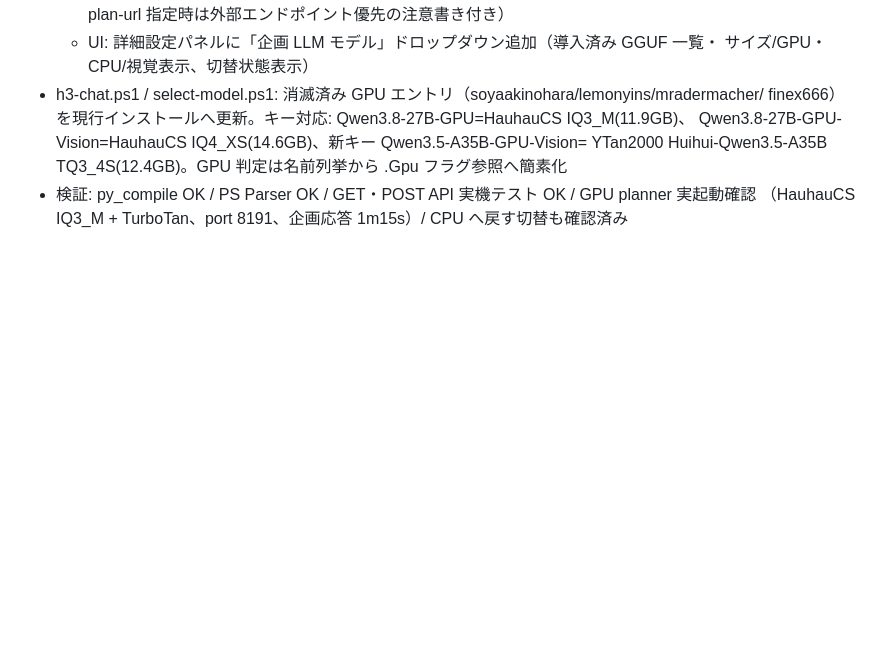
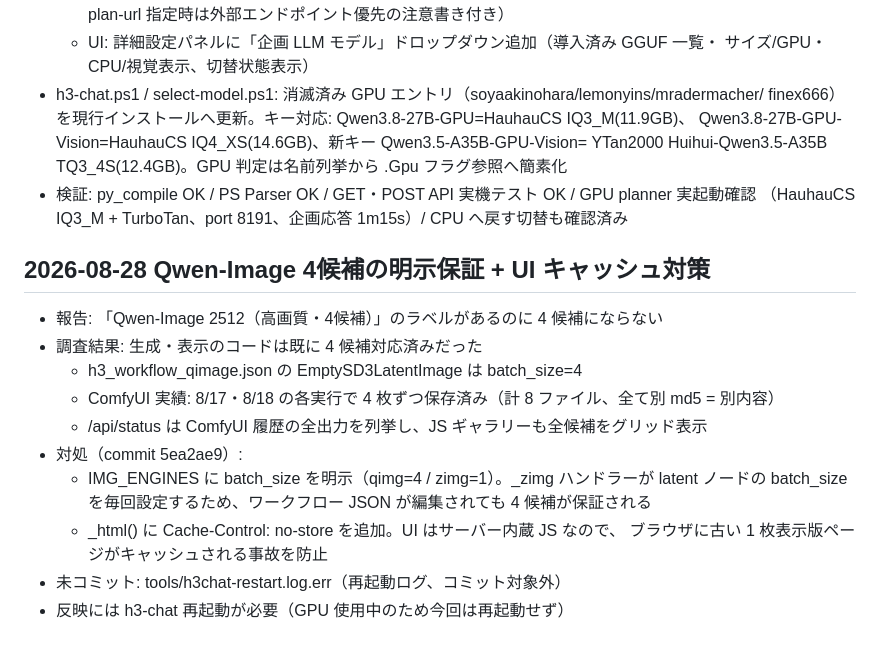
Before and after one commit to dai8647/LLAMADOCK, a Markdown page: HANDOFF.md, the part around the change. Drawn GitHub-style; blank space fills up the shorter version.

Commit message:
docs: note Qwen-Image 4-candidate batch enforcement (3a54c3b)

```diff
--- a/HANDOFF.md
+++ b/HANDOFF.md
@@ -409,3 +409,18 @@ FPS 24fps 修正済み（映像 5.17s = 音声 5.17s、同期確認済み）。
   YTan2000 Huihui-Qwen3.5-A35B TQ3_4S(12.4GB)。GPU 判定は名前列挙から .Gpu フラグ参照へ簡素化
 - 検証: py_compile OK / PS Parser OK / GET・POST API 実機テスト OK / GPU planner 実起動確認
   （HauhauCS IQ3_M + TurboTan、port 8191、企画応答 1m15s）/ CPU へ戻す切替も確認済み
+
+## 2026-08-28 Qwen-Image 4候補の明示保証 + UI キャッシュ対策
+
+- 報告: 「Qwen-Image 2512（高画質・4候補）」のラベルがあるのに 4 候補にならない
+- 調査結果: 生成・表示のコードは既に 4 候補対応済みだった
+  - h3_workflow_qimage.json の EmptySD3LatentImage は batch_size=4
+  - ComfyUI 実績: 8/17・8/18 の各実行で 4 枚ずつ保存済み（計 8 ファイル、全て別 md5 = 別内容）
+  - /api/status は ComfyUI 履歴の全出力を列挙し、JS ギャラリーも全候補をグリッド表示
+- 対処（commit 5ea2ae9）:
+  - IMG_ENGINES に batch_size を明示（qimg=4 / zimg=1）。_zimg ハンドラーが latent ノードの
+    batch_size を毎回設定するため、ワークフロー JSON が編集されても 4 候補が保証される
+  - _html() に Cache-Control: no-store を追加。UI はサーバー内蔵 JS なので、
+    ブラウザに古い 1 枚表示版ページがキャッシュされる事故を防止
+- 未コミット: tools/h3chat-restart.log.err（再起動ログ、コミット対象外）
+- 反映には h3-chat 再起動が必要（GPU 使用中のため今回は再起動せず）
```
